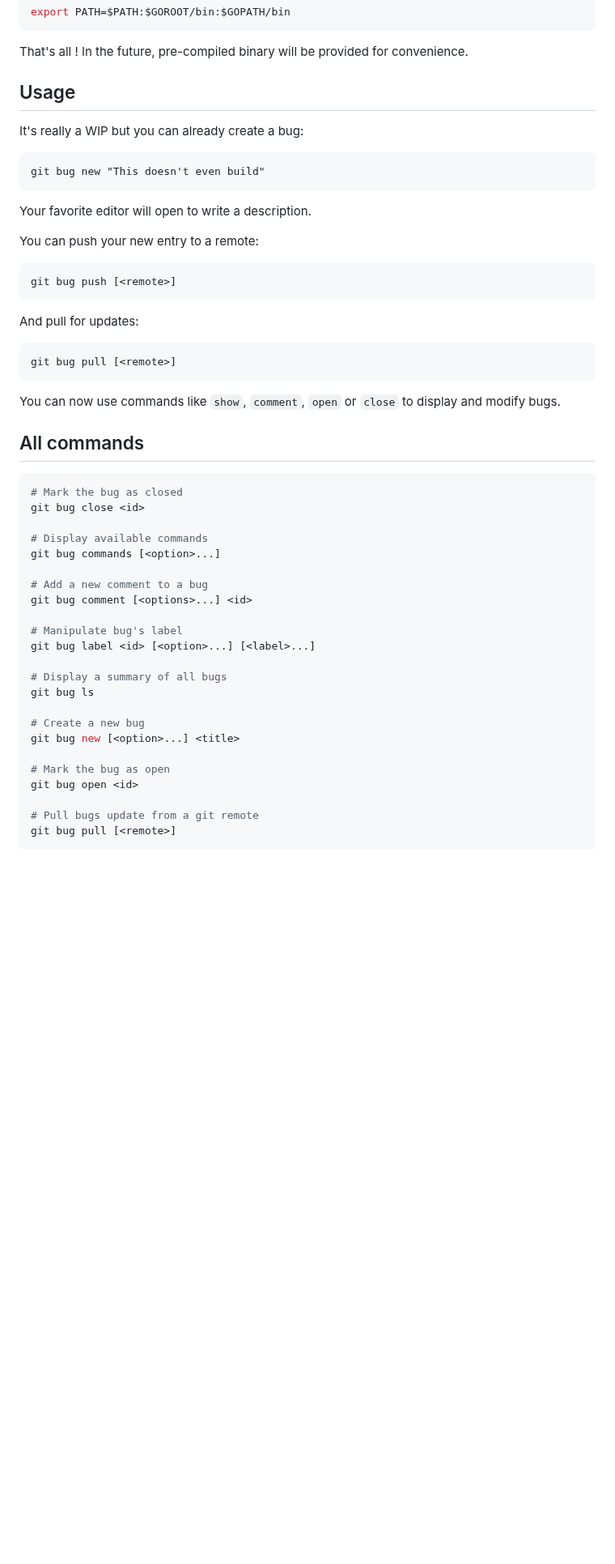
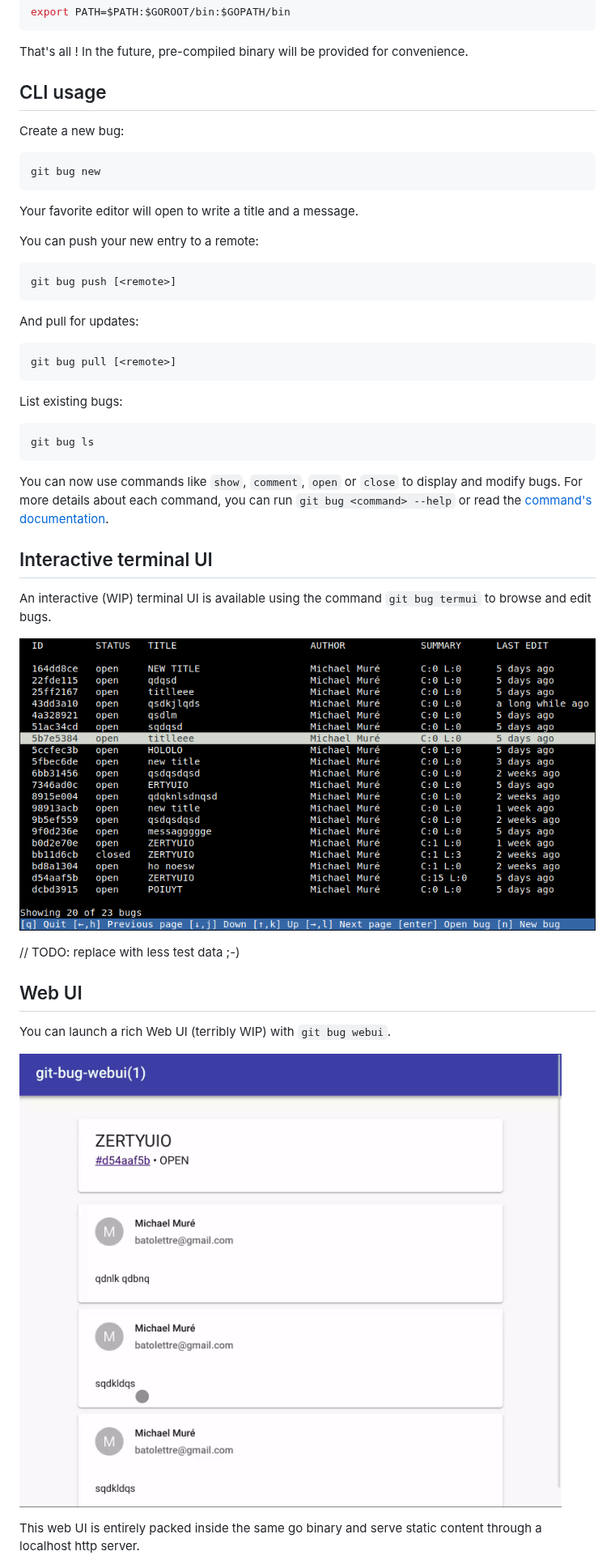
Before and after one commit to git-bug/git-bug, a Markdown page: Readme.md, the part around one of its changes. Shown at 81% size. Rendered like a GitHub page; pictures changed too: doc/termui.png (added), doc/webui.png (added); blank space fills up the shorter version.

Commit message:
upgrade the readme

````diff
--- a/Readme.md
+++ b/Readme.md
@@ -24,15 +28,15 @@ export PATH=$PATH:$GOROOT/bin:$GOPATH/bin
 
 That's all ! In the future, pre-compiled binary will be provided for convenience.
 
-## Usage
+## CLI usage
 
-It's really a WIP but you can already create a bug:
+Create a new bug:
 
 ```
-git bug new "This doesn't even build"
+git bug new
 ```
 
-Your favorite editor will open to write a description.
+Your favorite editor will open to write a title and a message.
 
 You can push your new entry to a remote:
 ```
@@ -44,32 +48,26 @@ And pull for updates:
 git bug pull [<remote>]
 ```
 
-You can now use commands like `show`, `comment`, `open` or `close` to display and modify bugs.
+List existing bugs:
+```
+git bug ls
+```
 
-## All commands
+You can now use commands like `show`, `comment`, `open` or `close` to display and modify bugs. For more details about each command, you can run `git bug <command> --help` or read the [command's documentation](doc/md/git-bug.md).
 
-```bash
-# Mark the bug as closed
-git bug close <id>
+## Interactive terminal UI
 
-# Display available commands
-git bug commands [<option>...]
+An interactive (WIP) terminal UI is available using the command `git bug termui` to browse and edit bugs.
 
-# Add a new comment to a bug
-git bug comment [<options>...] <id>
+![terminal UI](doc/termui.png)
 
-# Manipulate bug's label
-git bug label <id> [<option>...] [<label>...]
+// TODO: replace with less test data ;-)
 
-# Display a summary of all bugs
-git bug ls
+## Web UI
 
-# Create a new bug
-git bug new [<option>...] <title>
+You can launch a rich Web UI (terribly WIP) with `git bug webui`.
 
-# Mark the bug as open
-git bug open <id>
+![Web UI](doc/webui.png)
 
-# Pull bugs update from a git remote
-git bug pull [<remote>]
+This web UI is entirely packed inside the same go binary and serve static content through a localhost http server.
 
````
Also changed, not shown: other parts of Readme.md (+17 -13 lines), 11 other files.
